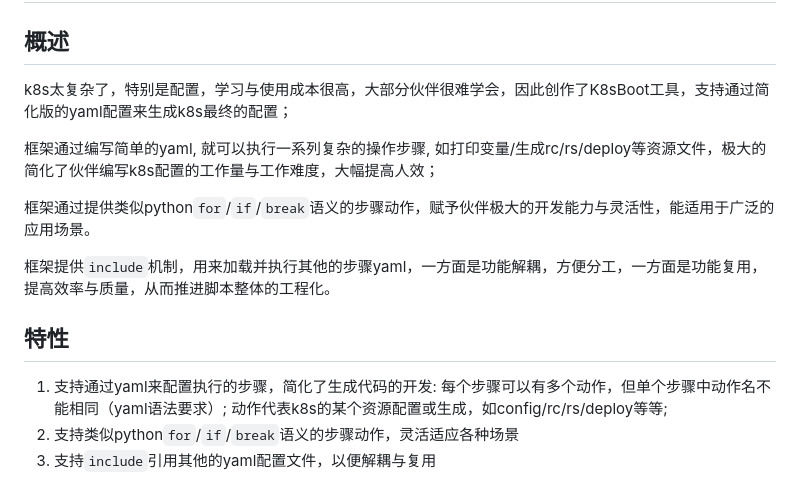
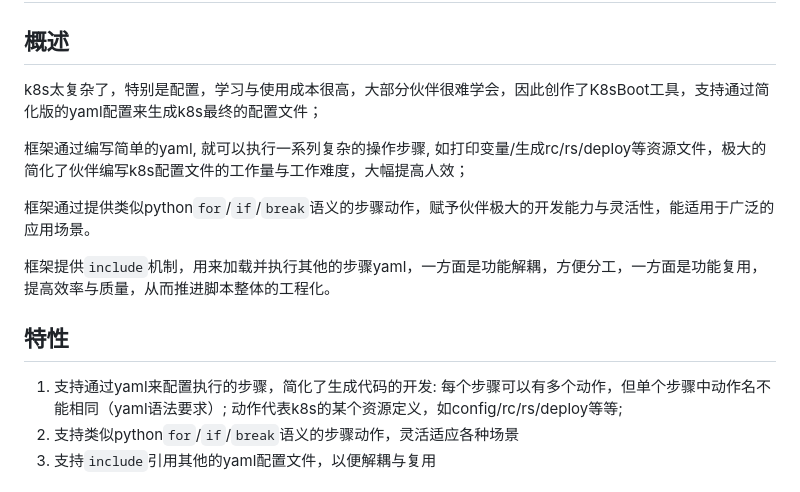
Before and after one commit to shigebeyond/K8sBoot, a Markdown page: README.md, the part around the change. Rendered like a GitHub page.

Commit message:
完善文档

```diff
--- a/README.md
+++ b/README.md
@@ -3,9 +3,9 @@
 # K8sBoot - yaml驱动k8s配置生成
 
 ## 概述
-k8s太复杂了，特别是配置，学习与使用成本很高，大部分伙伴很难学会，因此创作了K8sBoot工具，支持通过简化版的yaml配置来生成k8s最终的配置；
+k8s太复杂了，特别是配置，学习与使用成本很高，大部分伙伴很难学会，因此创作了K8sBoot工具，支持通过简化版的yaml配置来生成k8s最终的配置文件；
 
-框架通过编写简单的yaml, 就可以执行一系列复杂的操作步骤, 如打印变量/生成rc/rs/deploy等资源文件，极大的简化了伙伴编写k8s配置的工作量与工作难度，大幅提高人效；
+框架通过编写简单的yaml, 就可以执行一系列复杂的操作步骤, 如打印变量/生成rc/rs/deploy等资源文件，极大的简化了伙伴编写k8s配置文件的工作量与工作难度，大幅提高人效；
 
 框架通过提供类似python`for`/`if`/`break`语义的步骤动作，赋予伙伴极大的开发能力与灵活性，能适用于广泛的应用场景。
 
@@ -14,7 +14,7 @@ k8s太复杂了，特别是配置，学习与使用成本很高，大部分伙
 ## 特性
 1. 支持通过yaml来配置执行的步骤，简化了生成代码的开发:
 每个步骤可以有多个动作，但单个步骤中动作名不能相同（yaml语法要求）;
-动作代表k8s的某个资源配置或生成，如config/rc/rs/deploy等等;
+动作代表k8s的某个资源定义，如config/rc/rs/deploy等等;
 2. 支持类似python`for`/`if`/`break`语义的步骤动作，灵活适应各种场景
 3. 支持`include`引用其他的yaml配置文件，以便解耦与复用
 
```
